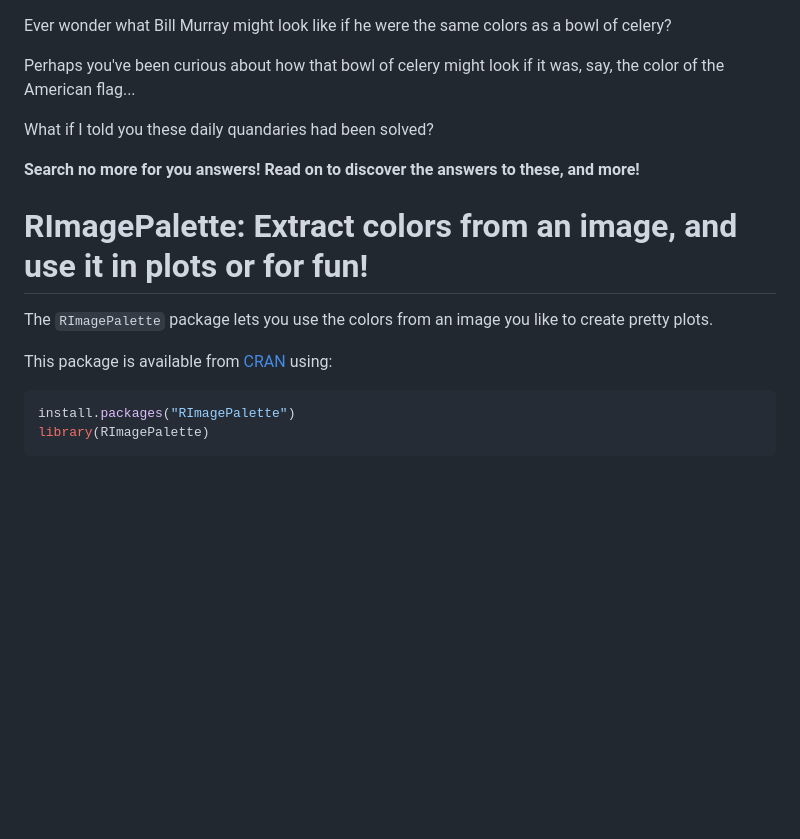
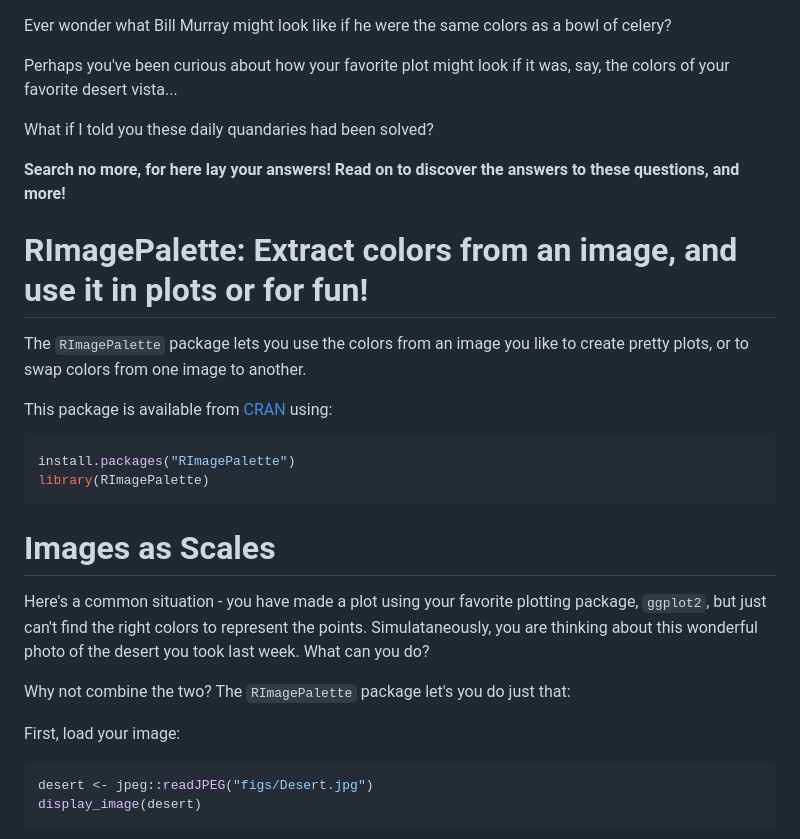
Before and after one commit to joelcarlson/RImagePalette, a Markdown page: README.md, the part around the change printed below. GitHub-like rendering; blank space fills up the shorter version.

````diff
--- a/README.md
+++ b/README.md
@@ -1,15 +1,15 @@
 Ever wonder what Bill Murray might look like if he were the same colors as a bowl of celery?
 
-Perhaps you've been curious about how that bowl of celery might look if it was, say, the color of the American flag...
+Perhaps you've been curious about how your favorite plot might look if it was, say, the colors of your favorite desert vista...
 
 What if I told you these daily quandaries had been solved?
 
-**Search no more for you answers! Read on to discover the answers to these, and more!**
+**Search no more, for here lay your answers! Read on to discover the answers to these questions, and more!**
 
 RImagePalette: Extract colors from an image, and use it in plots or for fun!
 ============================================================================
 
-The `RImagePalette` package lets you use the colors from an image you like to create pretty plots.
+The `RImagePalette` package lets you use the colors from an image you like to create pretty plots, or to swap colors from one image to another.
 
 This package is available from [CRAN](https://cran.r-project.org/web/packages/RImagePalette/index.html) using:
 
@@ -18,3 +18,17 @@ install.packages("RImagePalette")
 library(RImagePalette)
 ```
 
+Images as Scales
+================
+
+Here's a common situation - you have made a plot using your favorite plotting package, `ggplot2`, but just can't find the right colors to represent the points. Simulataneously, you are thinking about this wonderful photo of the desert you took last week. What can you do?
+
+Why not combine the two? The `RImagePalette` package let's you do just that:
+
+First, load your image:
+
+``` r
+desert <- jpeg::readJPEG("figs/Desert.jpg")
+display_image(desert)
+```
+
````
Also changed, not shown: other parts of README.md (+23 -8 lines), figs/README-unnamed-chunk-4-1.png, figs/README-unnamed-chunk-6-1.png (added), figs/README-unnamed-chunk-7-1.png (added), figs/README-unnamed-chunk-8-1.png (added), 1 other file.
